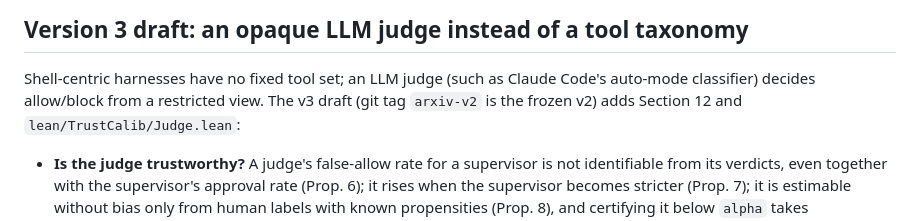
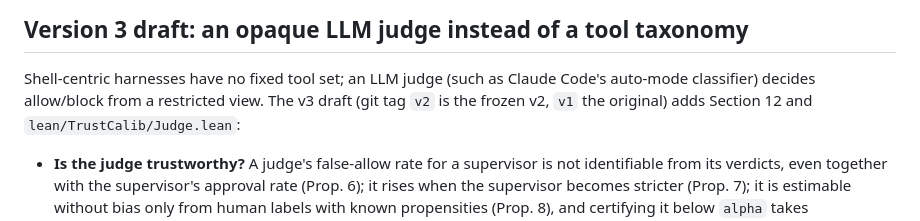
Before and after one commit to changkun/trustcalib, a Markdown page: README.md, the part around the change. Drawn GitHub-style.

Commit message:
docs: refer to the v1/v2 release tags

```diff
--- a/README.md
+++ b/README.md
@@ -91,7 +91,7 @@ full-stream queries against scored-phase actions.
 
 Shell-centric harnesses have no fixed tool set; an LLM judge (such as Claude
 Code's auto-mode classifier) decides allow/block from a restricted view. The
-v3 draft (git tag `arxiv-v2` is the frozen v2) adds Section 12 and
+v3 draft (git tag `v2` is the frozen v2, `v1` the original) adds Section 12 and
 `lean/TrustCalib/Judge.lean`:
 
 - **Is the judge trustworthy?** A judge's false-allow rate for a supervisor
```
